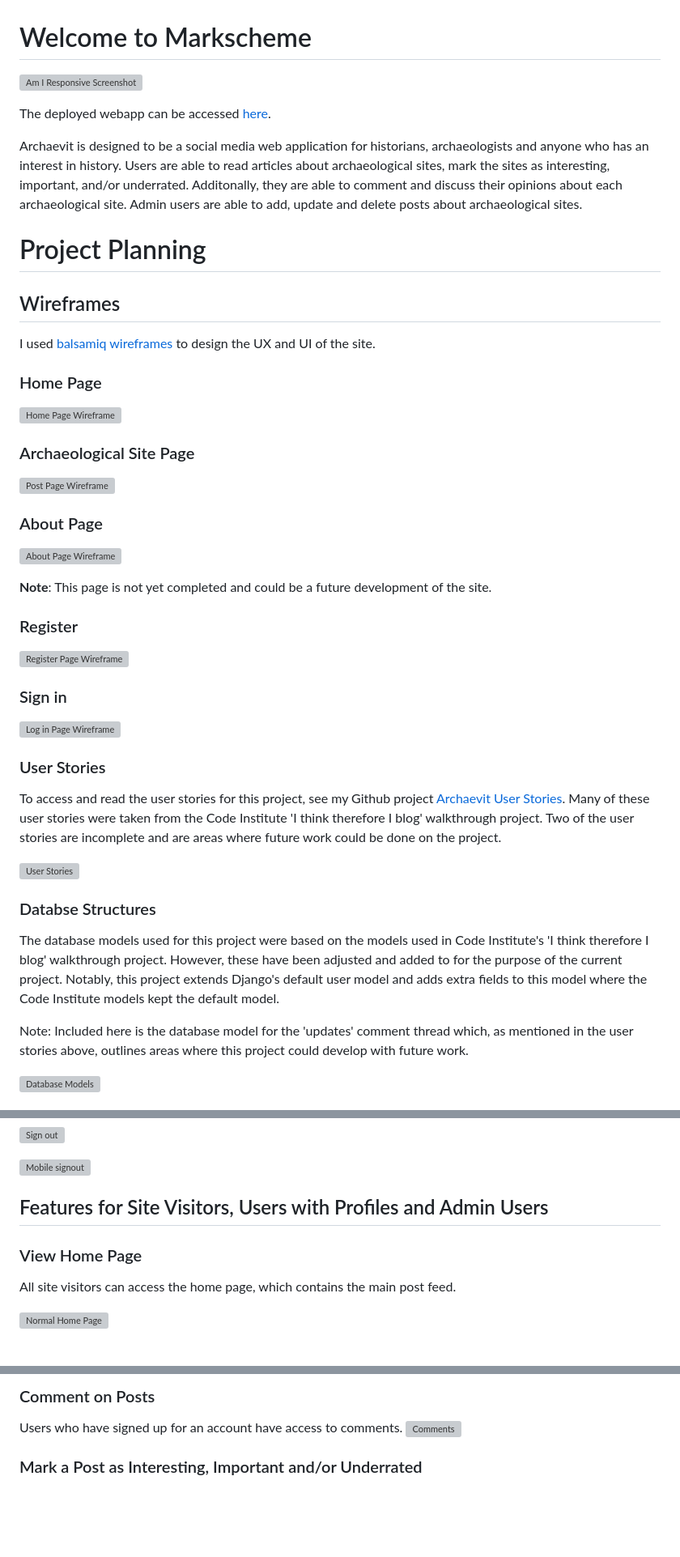
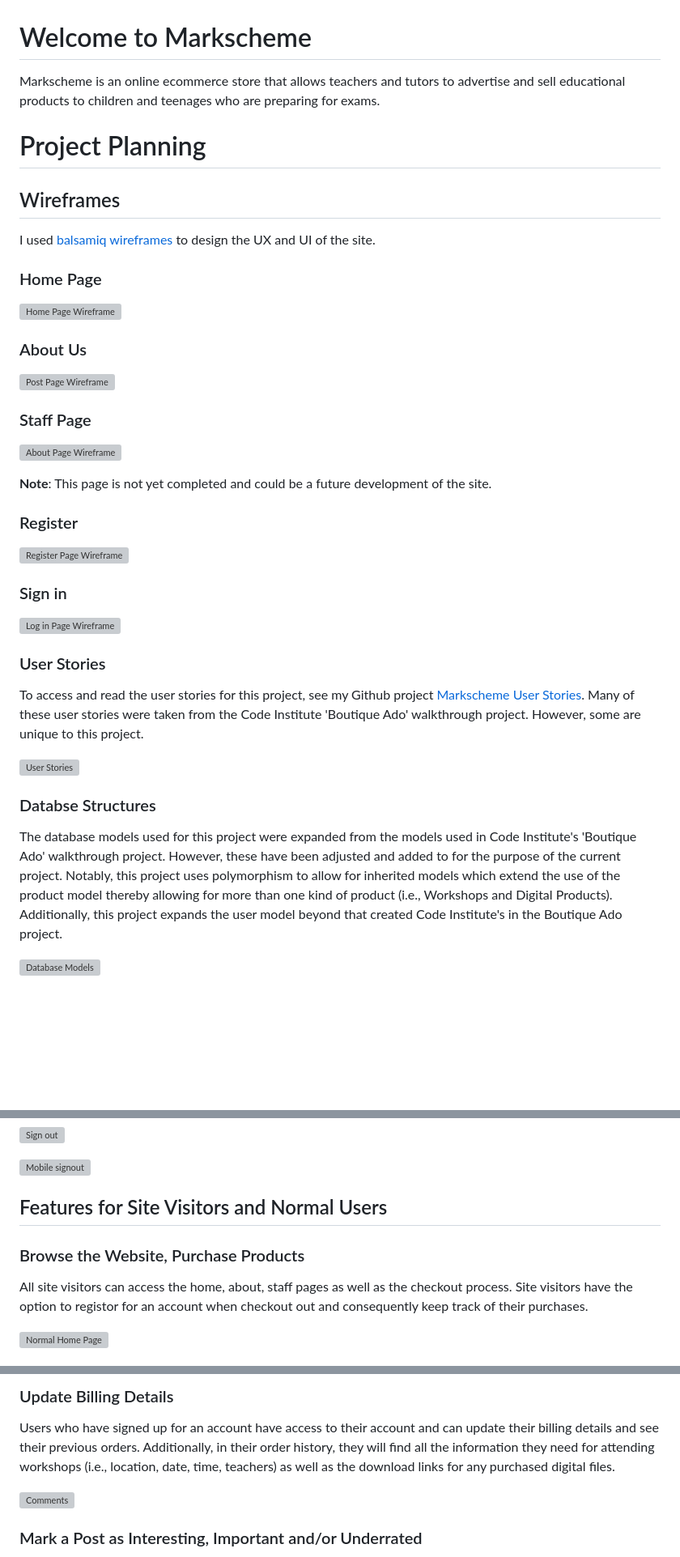
Before and after one commit to adamsburge/Markscheme, a Markdown page: README.md, 3 parts joined by grey strips. Shown: that part at 81% size. GitHub-like rendering; blank space fills up the shorter version; grey boxes are pictures that could not be loaded.

```diff
--- a/README.md
+++ b/README.md
@@ -1,10 +1,6 @@
 # Welcome to Markscheme
 
-![Am I Responsive Screenshot](static/images/am_i_responsive.png)
-
-The deployed webapp can be accessed [here](https://archaevit.herokuapp.com/).
-
-Archaevit is designed to be a social media web application for historians, archaeologists and anyone who has an interest in history. Users are able to read articles about archaeological sites, mark the sites as interesting, important, and/or underrated. Additonally, they are able to comment and discuss their opinions about each archaeological site. Admin users are able to add, update and delete posts about archaeological sites.
+Markscheme is an online ecommerce store that allows teachers and tutors to advertise and sell educational products to children and teenages who are preparing for exams.
 
 
 # Project Planning
@@ -16,11 +12,11 @@ I used [balsamiq wireframes](https://balsamiq.com/) to design the UX and UI of t
 
 ![Home Page Wireframe](static/images/Home%20Page.png)
 
-### Archaeological Site Page
+### About Us
 
 ![Post Page Wireframe](static/images/Archaeological%20Site%20Page.png)
 
-### About Page
+### Staff Page
 
 ![About Page Wireframe](static/images/About.png)
 
@@ -35,15 +31,13 @@ I used [balsamiq wireframes](https://balsamiq.com/) to design the UX and UI of t
 ![Log in Page Wireframe](static/images/Log%20in.png)
 
 ### User Stories
-To access and read the user stories for this project, see my Github project [Archaevit User Stories](https://github.com/users/adamsburge/projects/3). Many of these user stories were taken from the Code Institute 'I think therefore I blog' walkthrough project. Two of the user stories are incomplete and are areas where future work could be done on the project.
+To access and read the user stories for this project, see my Github project [Markscheme User Stories](https://github.com/users/adamsburge/projects/4/views/1). Many of these user stories were taken from the Code Institute 'Boutique Ado' walkthrough project. However, some are unique to this project.
 
 ![User Stories](static/images/user_stories.png)
 
 
 ### Databse Structures
-The database models used for this project were based on the models used in Code Institute's 'I think therefore I blog' walkthrough project. However, these have been adjusted and added to for the purpose of the current project. Notably, this project extends Django's default user model and adds extra fields to this model where the Code Institute models kept the default model.
-
-Note: Included here is the database model for the 'updates' comment thread which, as mentioned in the user stories above, outlines areas where this project could develop with future work.
+The database models used for this project were expanded from the models used in Code Institute's 'Boutique Ado' walkthrough project. However, these have been adjusted and added to for the purpose of the current project. Notably, this project uses polymorphism to allow for inherited models which extend the use of the product model thereby allowing for more than one kind of product (i.e., Workshops and Digital Products). Additionally, this project expands the user model beyond that created Code Institute's in the Boutique Ado project.
 
 ![Database Models](static/images/Database%20Models.png)
 
@@ -66,10 +60,10 @@ Any site visitor can register for an account. Once they have done so, they can s
 
 ![Mobile signout](static/images/sign_out_mobile.png)
 
-## Features for Site Visitors, Users with Profiles and Admin Users
+## Features for Site Visitors and Normal Users
 
-### View Home Page
-All site visitors can access the home page, which contains the main post feed.
+### Browse the Website, Purchase Products
+All site visitors can access the home, about, staff pages as well as the checkout process. Site visitors have the option to registor for an account when checkout out and consequently keep track of their purchases.
 
 ![Normal Home Page](static/images/non-admin_user_home.png)
 
@@ -92,7 +71,8 @@ All site visitors can view the archaeological site pages and the comments other
 
 
-### Comment on Posts
-Users who have signed up for an account have access to comments.
+### Update Billing Details
+Users who have signed up for an account have access to their account and can update their billing details and see their previous orders. Additionally, in their order history, they will find all the information they need for attending workshops (i.e., location, date, time, teachers) as well as the download links for any purchased digital files.
+
 ![Comments](static/images/comments.png)
 
 
```
Also changed, not shown: other parts of README.md (+1 -16 lines).
